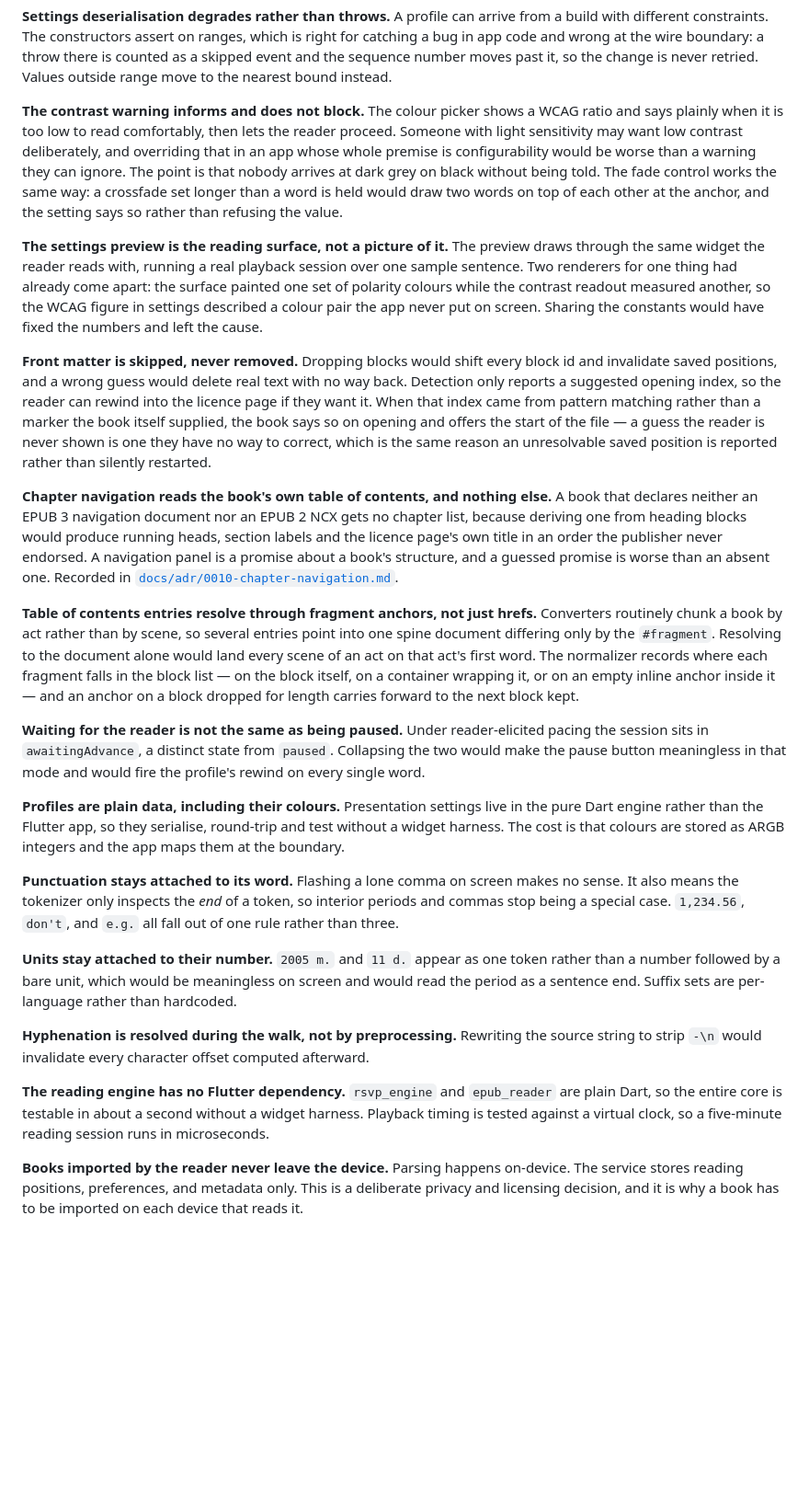
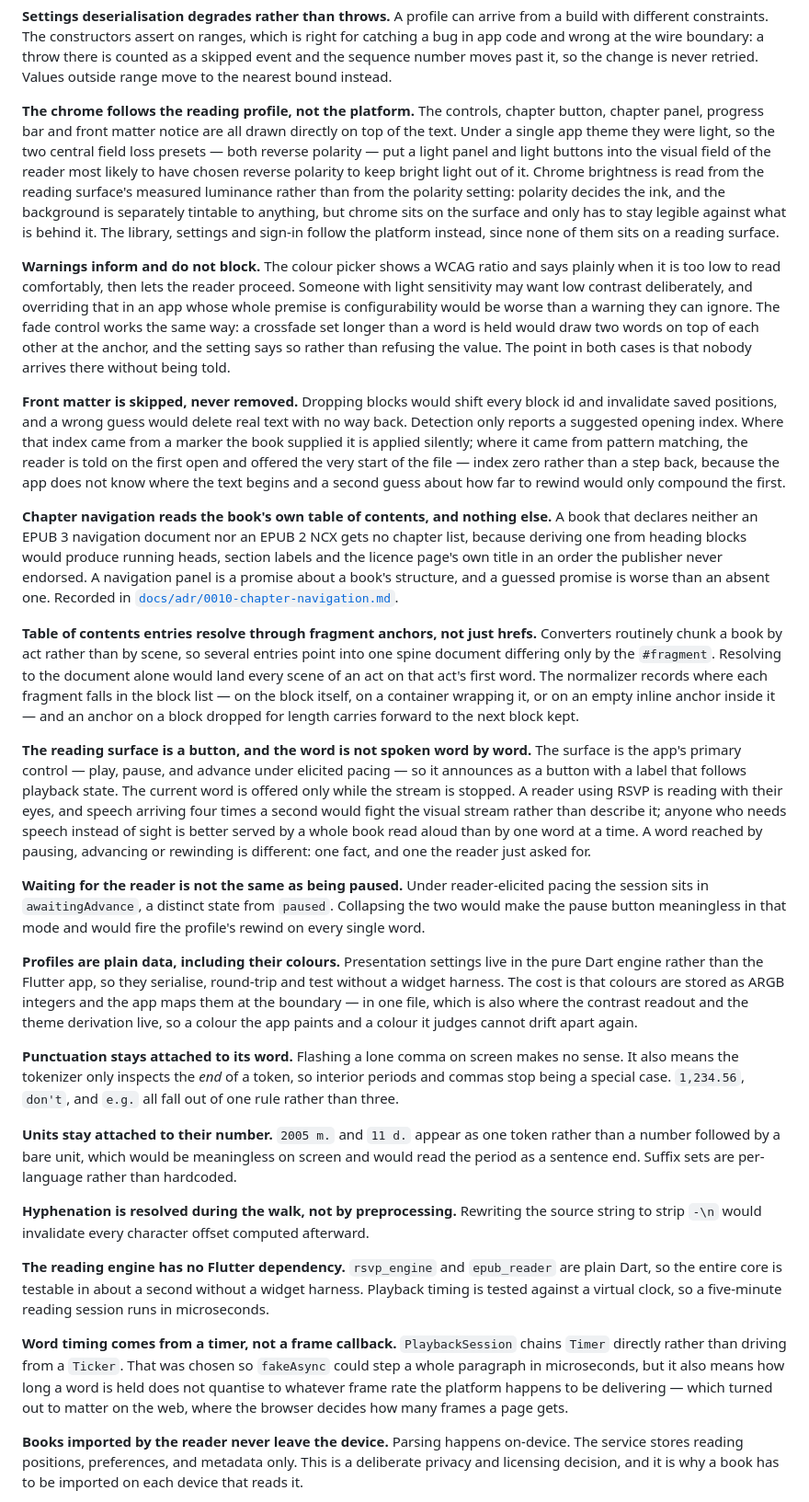
Before and after one commit to arnasbertulis/hereader, a Markdown page: README.md, the part around one of its changes. Shown at 92% size. GitHub-like rendering; blank space fills up the shorter version.

```diff
--- a/README.md
+++ b/README.md
@@ -123,19 +129,21 @@ Recorded in [`docs/adr/0005-sync-event-log.md`](docs/adr/0005-sync-event-log.md)
 
 **Settings deserialisation degrades rather than throws.** A profile can arrive from a build with different constraints. The constructors assert on ranges, which is right for catching a bug in app code and wrong at the wire boundary: a throw there is counted as a skipped event and the sequence number moves past it, so the change is never retried. Values outside range move to the nearest bound instead.
 
-**The contrast warning informs and does not block.** The colour picker shows a WCAG ratio and says plainly when it is too low to read comfortably, then lets the reader proceed. Someone with light sensitivity may want low contrast deliberately, and overriding that in an app whose whole premise is configurability would be worse than a warning they can ignore. The point is that nobody arrives at dark grey on black without being told. The fade control works the same way: a crossfade set longer than a word is held would draw two words on top of each other at the anchor, and the setting says so rather than refusing the value.
+**The chrome follows the reading profile, not the platform.** The controls, chapter button, chapter panel, progress bar and front matter notice are all drawn directly on top of the text. Under a single app theme they were light, so the two central field loss presets — both reverse polarity — put a light panel and light buttons into the visual field of the reader most likely to have chosen reverse polarity to keep bright light out of it. Chrome brightness is read from the reading surface's measured luminance rather than from the polarity setting: polarity decides the ink, and the background is separately tintable to anything, but chrome sits on the surface and only has to stay legible against what is behind it. The library, settings and sign-in follow the platform instead, since none of them sits on a reading surface.
 
-**The settings preview is the reading surface, not a picture of it.** The preview draws through the same widget the reader reads with, running a real playback session over one sample sentence. Two renderers for one thing had already come apart: the surface painted one set of polarity colours while the contrast readout measured another, so the WCAG figure in settings described a colour pair the app never put on screen. Sharing the constants would have fixed the numbers and left the cause.
+**Warnings inform and do not block.** The colour picker shows a WCAG ratio and says plainly when it is too low to read comfortably, then lets the reader proceed. Someone with light sensitivity may want low contrast deliberately, and overriding that in an app whose whole premise is configurability would be worse than a warning they can ignore. The fade control works the same way: a crossfade set longer than a word is held would draw two words on top of each other at the anchor, and the setting says so rather than refusing the value. The point in both cases is that nobody arrives there without being told.
 
-**Front matter is skipped, never removed.** Dropping blocks would shift every block id and invalidate saved positions, and a wrong guess would delete real text with no way back. Detection only reports a suggested opening index, so the reader can rewind into the licence page if they want it. When that index came from pattern matching rather than a marker the book itself supplied, the book says so on opening and offers the start of the file — a guess the reader is never shown is one they have no way to correct, which is the same reason an unresolvable saved position is reported rather than silently restarted.
+**Front matter is skipped, never removed.** Dropping blocks would shift every block id and invalidate saved positions, and a wrong guess would delete real text with no way back. Detection only reports a suggested opening index. Where that index came from a marker the book supplied it is applied silently; where it came from pattern matching, the reader is told on the first open and offered the very start of the file — index zero rather than a step back, because the app does not know where the text begins and a second guess about how far to rewind would only compound the first.
 
 **Chapter navigation reads the book's own table of contents, and nothing else.** A book that declares neither an EPUB 3 navigation document nor an EPUB 2 NCX gets no chapter list, because deriving one from heading blocks would produce running heads, section labels and the licence page's own title in an order the publisher never endorsed. A navigation panel is a promise about a book's structure, and a guessed promise is worse than an absent one. Recorded in [`docs/adr/0010-chapter-navigation.md`](docs/adr/0010-chapter-navigation.md).
 
 **Table of contents entries resolve through fragment anchors, not just hrefs.** Converters routinely chunk a book by act rather than by scene, so several entries point into one spine document differing only by the `#fragment`. Resolving to the document alone would land every scene of an act on that act's first word. The normalizer records where each fragment falls in the block list — on the block itself, on a container wrapping it, or on an empty inline anchor inside it — and an anchor on a block dropped for length carries forward to the next block kept.
 
+**The reading surface is a button, and the word is not spoken word by word.** The surface is the app's primary control — play, pause, and advance under elicited pacing — so it announces as a button with a label that follows playback state. The current word is offered only while the stream is stopped. A reader using RSVP is reading with their eyes, and speech arriving four times a second would fight the visual stream rather than describe it; anyone who needs speech instead of sight is better served by a whole book read aloud than by one word at a time. A word reached by pausing, advancing or rewinding is different: one fact, and one the reader just asked for.
+
 **Waiting for the reader is not the same as being paused.** Under reader-elicited pacing the session sits in `awaitingAdvance`, a distinct state from `paused`. Collapsing the two would make the pause button meaningless in that mode and would fire the profile's rewind on every single word.
 
-**Profiles are plain data, including their colours.** Presentation settings live in the pure Dart engine rather than the Flutter app, so they serialise, round-trip and test without a widget harness. The cost is that colours are stored as ARGB integers and the app maps them at the boundary.
+**Profiles are plain data, including their colours.** Presentation settings live in the pure Dart engine rather than the Flutter app, so they serialise, round-trip and test without a widget harness. The cost is that colours are stored as ARGB integers and the app maps them at the boundary — in one file, which is also where the contrast readout and the theme derivation live, so a colour the app paints and a colour it judges cannot drift apart again.
 
 **Punctuation stays attached to its word.** Flashing a lone comma on screen makes no sense. It also means the tokenizer only inspects the *end* of a token, so interior periods and commas stop being a special case. `1,234.56`, `don't`, and `e.g.` all fall out of one rule rather than three.
 
@@ -145,6 +153,8 @@ Recorded in [`docs/adr/0005-sync-event-log.md`](docs/adr/0005-sync-event-log.md)
 
 **The reading engine has no Flutter dependency.** `rsvp_engine` and `epub_reader` are plain Dart, so the entire core is testable in about a second without a widget harness. Playback timing is tested against a virtual clock, so a five-minute reading session runs in microseconds.
 
+**Word timing comes from a timer, not a frame callback.** `PlaybackSession` chains `Timer` directly rather than driving from a `Ticker`. That was chosen so `fakeAsync` could step a whole paragraph in microseconds, but it also means how long a word is held does not quantise to whatever frame rate the platform happens to be delivering — which turned out to matter on the web, where the browser decides how many frames a page gets.
+
 **Books imported by the reader never leave the device.** Parsing happens on-device. The service stores reading positions, preferences, and metadata only. This is a deliberate privacy and licensing decision, and it is why a book has to be imported on each device that reads it.
 
 **Block ids hash to 32 bits, not 64.** `dart2js` represents Dart `int` as a JS double, exact only up to 2^53, so a 64-bit FNV-1a hash's constants and arithmetic silently broke on the web target. 32 bits is nowhere near collision territory for one document's block count, and the multiplication step is decomposed into shifts so the arithmetic itself stays exact under JavaScript's number representation, not just the final result.
```
Also changed, not shown: other parts of README.md (+21 -14 lines).
